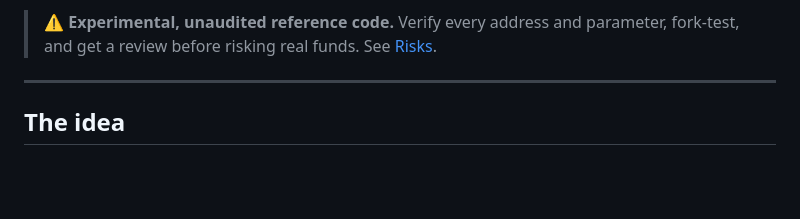
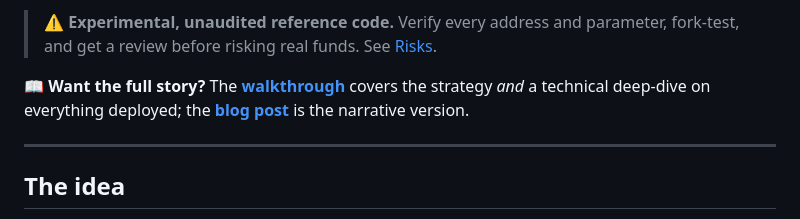
Before and after one commit to euler-mab/eulerswap-liquidity-bootstrap, a Markdown page: README.md, the part around the change. GitHub-like rendering; blank space fills up the shorter version.

```diff
--- a/README.md
+++ b/README.md
@@ -12,6 +12,10 @@ asset); change one constant to bootstrap your own. Validated end-to-end on a mai
 
 > ⚠️ **Experimental, unaudited reference code.** Verify every address and parameter,
 > fork-test, and get a review before risking real funds. See [Risks](#risks).
+
+📖 **Want the full story?** The [**walkthrough**](docs/WALKTHROUGH.md) covers the strategy
+*and* a technical deep-dive on everything deployed; the [**blog post**](docs/blog-post.md)
+is the narrative version.
 
 ---
 
```
Also changed, not shown: docs/WALKTHROUGH.md (added, +289 -0 lines), docs/blog-post.md (added, +86 -0 lines).
